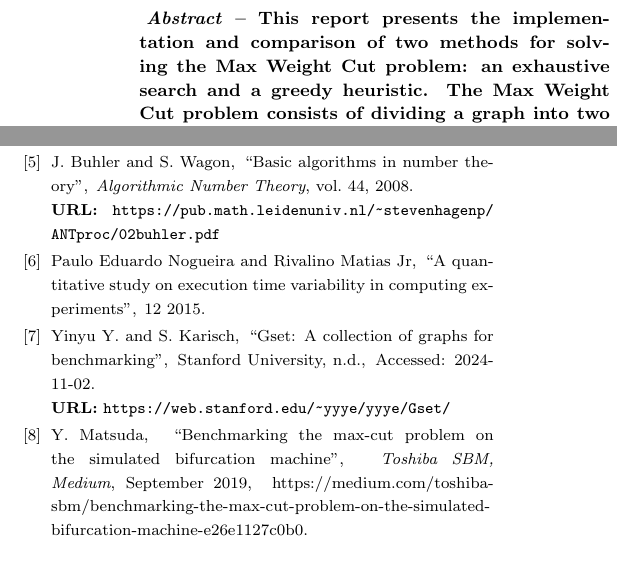
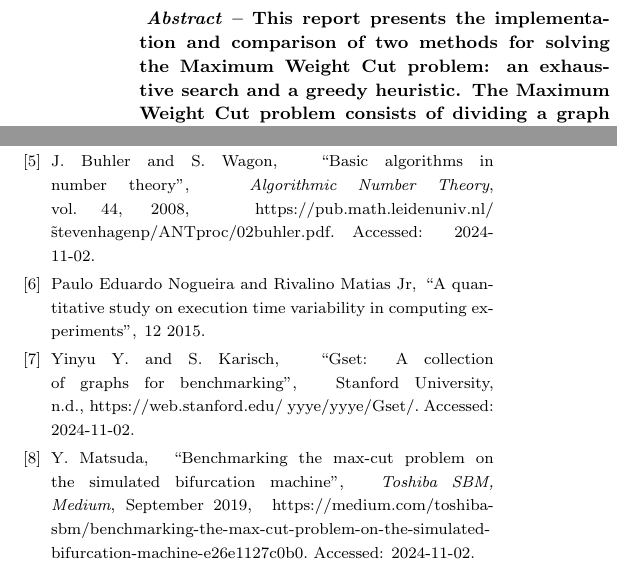
Before and after one commit to Hugoverissimo21/max-weighted-cut, a LaTeX document (revdetua/report.tex, which reads revdetua/refs.bib): two parts of the columns of pages 1 and 5 of 5, joined at a grey line, cut so that both start at the same text. Compiled offline with pdfLaTeX.

Commit message:
checklist updates

```diff
--- a/revdetua/refs.bib
+++ b/revdetua/refs.bib
@@ -3,7 +3,7 @@
   title     = {Basic algorithms in number theory},
   journal   = {Algorithmic Number Theory},
   year      = {2008},
-  url       = {https://pub.math.leidenuniv.nl/~stevenhagenp/ANTproc/02buhler.pdf},
+  note      = {https://pub.math.leidenuniv.nl/ \~stevenhagenp/ANTproc/02buhler.pdf. Accessed: 2024-11-02},
   volume    = {44},
   publisher = {MSRI Publications}
 }
@@ -13,8 +13,7 @@
   title        = {Gset: A Collection of Graphs for Benchmarking},
   howpublished = {Stanford University},
   year         = {n.d.},
-  url          = {https://web.stanford.edu/~yyye/yyye/Gset/},
-  note         = {Accessed: 2024-11-02}
+  note         = {https://web.stanford.edu/~yyye/yyye/Gset/. Accessed: 2024-11-02}
 }
 
 @article{ME19,
@@ -24,7 +23,7 @@
   year    = {2019},
   month   = {September},
   day     = {30},
-  note    = {https://medium.com/toshiba-sbm/benchmarking-the-max-cut-problem-on-the-simulated-bifurcation-machine-e26e1127c0b0}
+  note    = {https://medium.com/toshiba-sbm/benchmarking-the-max-cut-problem-on-the-simulated-bifurcation-machine-e26e1127c0b0. Accessed: 2024-11-02}
 }
 
 @article{NP15,
--- a/revdetua/report.tex
+++ b/revdetua/report.tex
@@ -33 +33,2 @@
 
+\title{Maximum Weight Cut Problem}
@@ -36,7 +36,7 @@
 \maketitle
 
 \begin{abstract}
-This report presents the implementation and comparison of two methods for solving the Max Weight Cut problem: an exhaustive search and a greedy heuristic. The Max Weight Cut problem consists of dividing a graph into two complementary subsets in order to maximize the sum of the weights of the edges that connect the two subsets. While exhaustive search guarantees an optimal solution, its computational complexity makes it impractical for large graphs. On the other hand, the greedy heuristic provides fast solutions, although suboptimal ones. The experimental results demonstrate the trade-off between accuracy and performance, highlighting the efficiency of the heuristic for graphs with a larger number of vertices.
+This report presents the implementation and comparison of two methods for solving the Maximum Weight Cut problem: an exhaustive search and a greedy heuristic. The Maximum Weight Cut problem consists of dividing a graph into two complementary subsets in order to maximize the sum of the weights of the edges that connect the two subsets. While exhaustive search guarantees an optimal solution, its computational complexity makes it impractical for large graphs. On the other hand, the greedy heuristic provides fast solutions, although suboptimal ones. The experimental results demonstrate the trade-off between accuracy and performance, highlighting the efficiency of the heuristic for graphs with a larger number of vertices.
 \end{abstract}
 
 \begin{resumo}
```
Also changed, not shown: assets/execTIME.png, assets/numberOPS.png, revdetua/report.bbl, revdetua/report.pdf, revdetua/refs.bib (6 more changed lines), revdetua/report.tex (5 more changed lines), 7 other files.
